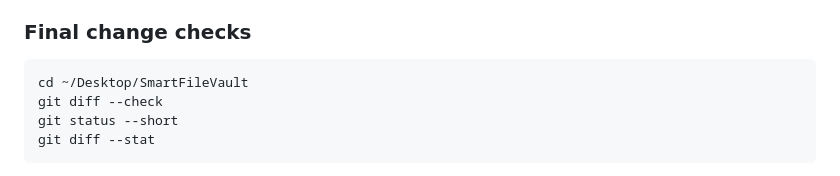
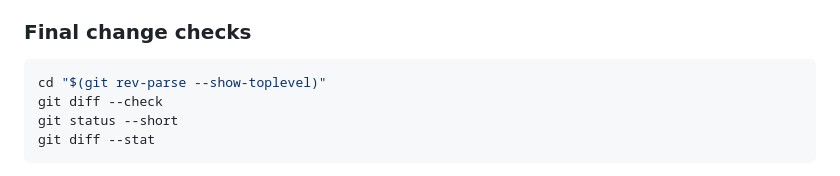
Before and after one commit to KARTIKCHAUDHARY77/SmartFileVault, a Markdown page: README.md, the part around the change. Drawn GitHub-style.

Commit message:
Make README final-check commands repository-location independent

````diff
--- a/README.md
+++ b/README.md
@@ -294,7 +294,7 @@ Never use it for a normal or production build.
 ### Final change checks
 
 ```bash
-cd ~/Desktop/SmartFileVault
+cd "$(git rev-parse --show-toplevel)"
 git diff --check
 git status --short
 git diff --stat
````
